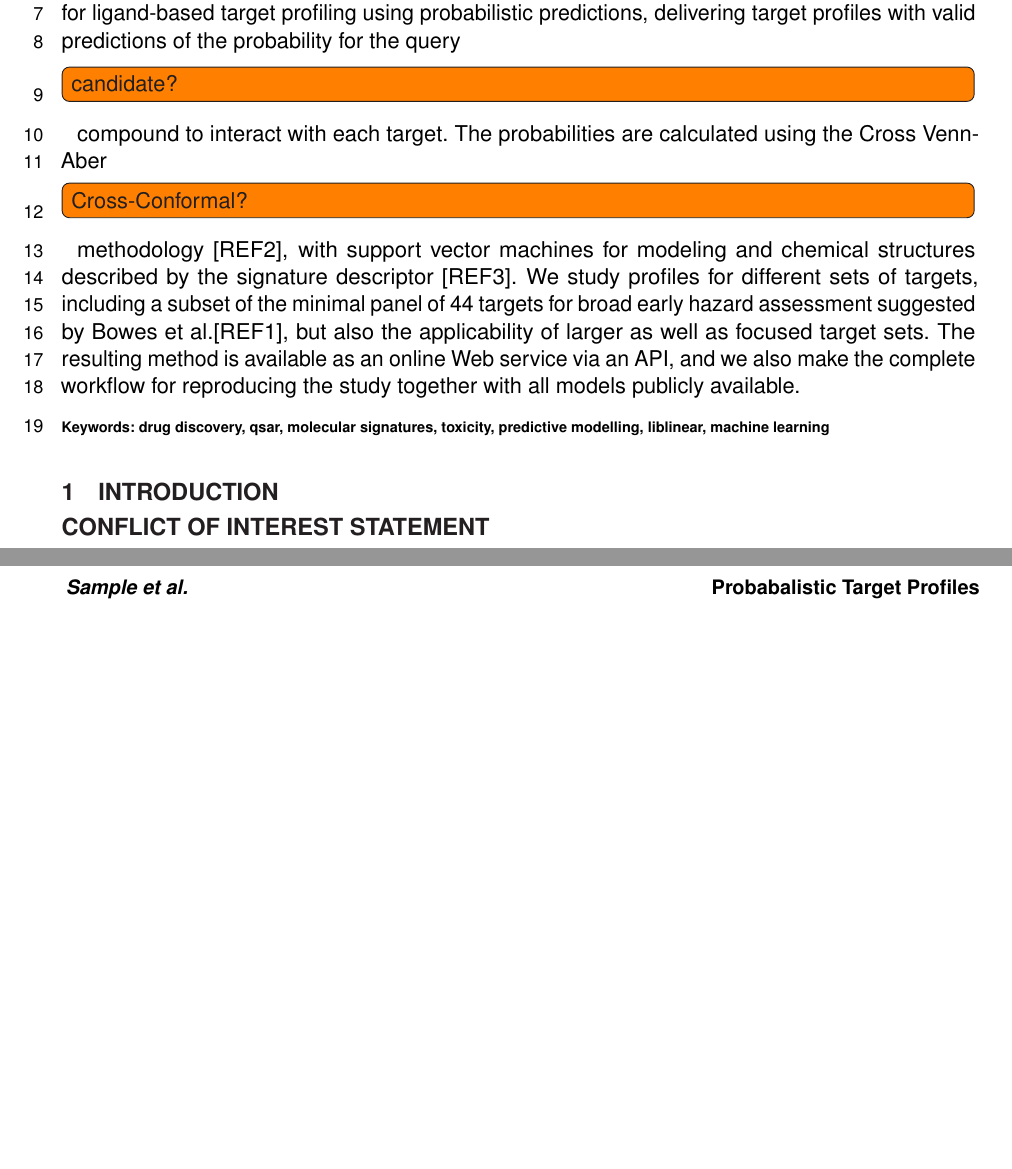
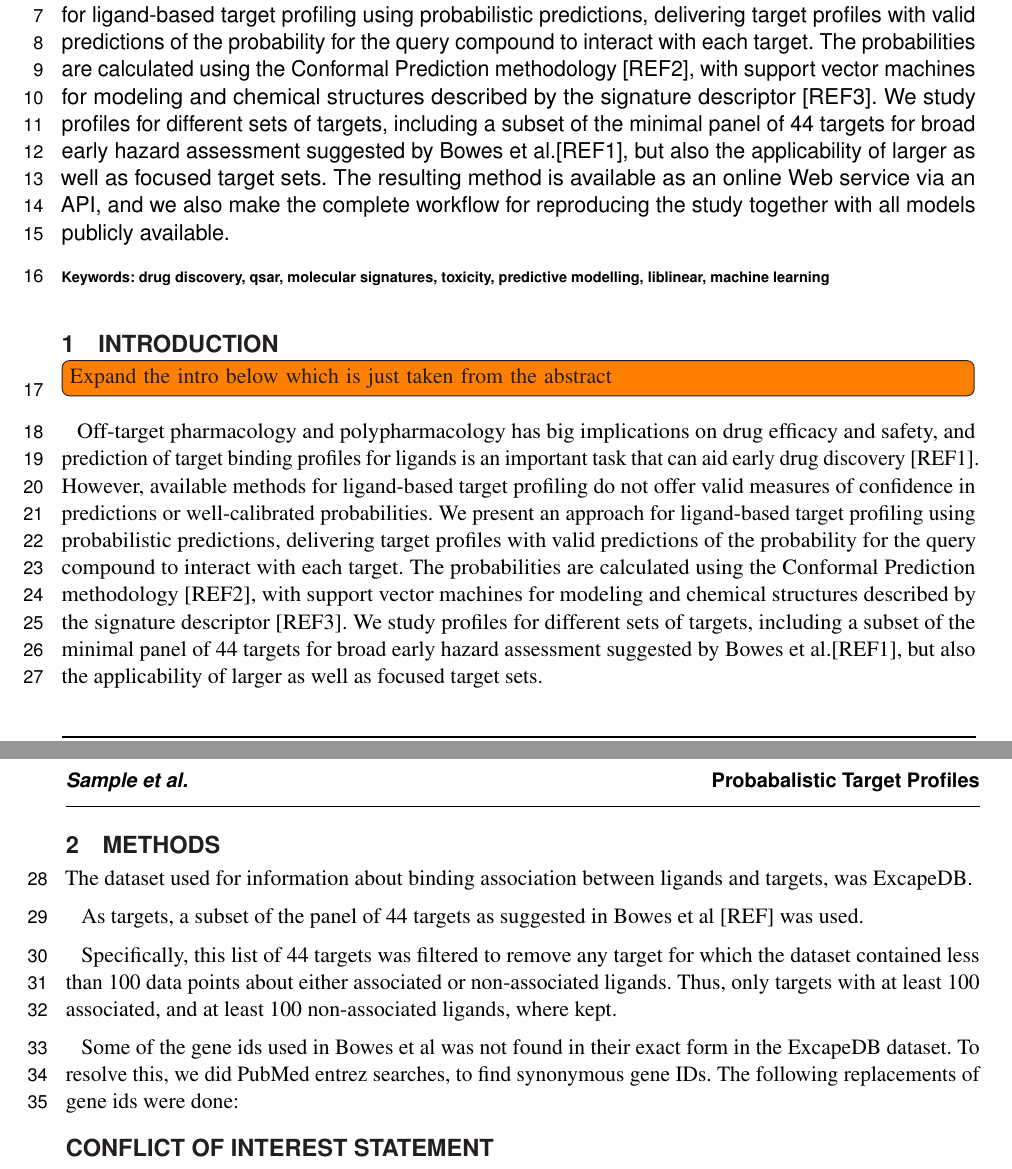
Before and after one commit to pharmbio/ptp-project, a LaTeX document (manuscript/ptp.tex): two parts of pages 1 and 2 of 2, joined at a grey line, cut so that both start at the same text, the shorter picture padded with empty space. Compiled offline with pdfLaTeX.

Commit message:
Start writing methods and restructure a little

```diff
--- a/manuscript/ptp.tex
+++ b/manuscript/ptp.tex
@@ -96,16 +96,16 @@ available methods for ligand-based target profiling do not offer valid
 measures of confidence in predictions or well-calibrated probabilities. We
 present an approach for ligand-based target profiling using probabilistic
 predictions, delivering target profiles with valid predictions of the
-probability for the query \todoil{candidate?} compound to interact with each target. The
-probabilities are calculated using the Cross Venn-Aber\todoil{Cross-Conformal?} methodology [REF2],
-with support vector machines for modeling and chemical structures described
-by the signature descriptor [REF3]. We study profiles for different sets of
-targets, including a subset of the minimal panel of 44 targets for broad early
-hazard assessment suggested by Bowes et al.[REF1], but also the
-applicability of larger as well as focused target sets. The resulting
-method is available as an online Web service via an API, and we also make
-the complete workflow for reproducing the study together with all models
-publicly available.
+probability for the query compound to interact with each target. The
+probabilities are calculated using the Conformal Prediction methodology
+[REF2], with support vector machines for modeling and chemical structures
+described by the signature descriptor [REF3]. We study profiles for
+different sets of targets, including a subset of the minimal panel of 44
+targets for broad early hazard assessment suggested by Bowes et al.[REF1],
+but also the applicability of larger as well as focused target sets. The
+resulting method is available as an online Web service via an API, and we
+also make the complete workflow for reproducing the study together with all
+models publicly available.
 
 
 \tiny
@@ -113,6 +113,40 @@ publicly available.
 \end{abstract}
 
 \section{Introduction}
+
+\todoil{Expand the intro below which is just taken from the abstract}
+
+Off-target pharmacology and polypharmacology has big implications on drug
+efficacy and safety, and prediction of target binding profiles for ligands is
+an important task that can aid early drug discovery [REF1]. However, available
+methods for ligand-based target profiling do not offer valid measures of
+confidence in predictions or well-calibrated probabilities. We present an
+approach for ligand-based target profiling using probabilistic predictions,
+delivering target profiles with valid predictions of the probability for the
+query compound to interact with each target. The probabilities are calculated
+using the Conformal Prediction methodology [REF2], with support vector machines
+for modeling and chemical structures described by the signature descriptor
+[REF3]. We study profiles for different sets of targets, including a subset of
+the minimal panel of 44 targets for broad early hazard assessment suggested by
+Bowes et al.[REF1], but also the applicability of larger as well as focused
+target sets.
+
+\section{Methods}
+
+The dataset used for information about binding association between ligands and
+targets, was ExcapeDB.
+
+As targets, a subset of the panel of 44 targets as suggested in Bowes et al
+[REF] was used.
+
+Specifically, this list of 44 targets was filtered to remove any target for
+which the dataset contained less than 100 data points about either associated
+or non-associated ligands. Thus, only targets with at least 100 associated, and
+at least 100 non-associated ligands, where kept.
+
+Some of the gene ids used in Bowes et al was not found in their exact form in
+the ExcapeDB dataset. To resolve this, we did PubMed entrez searches, to find
+synonymous gene IDs. The following replacements of gene ids were done:
 
 %For \textbf{Original Research} Articles \citep{conference}, Clinical Trial Articles
 %\citep{article}, and Technology Reports \citep{patent}, the introduction should
```
